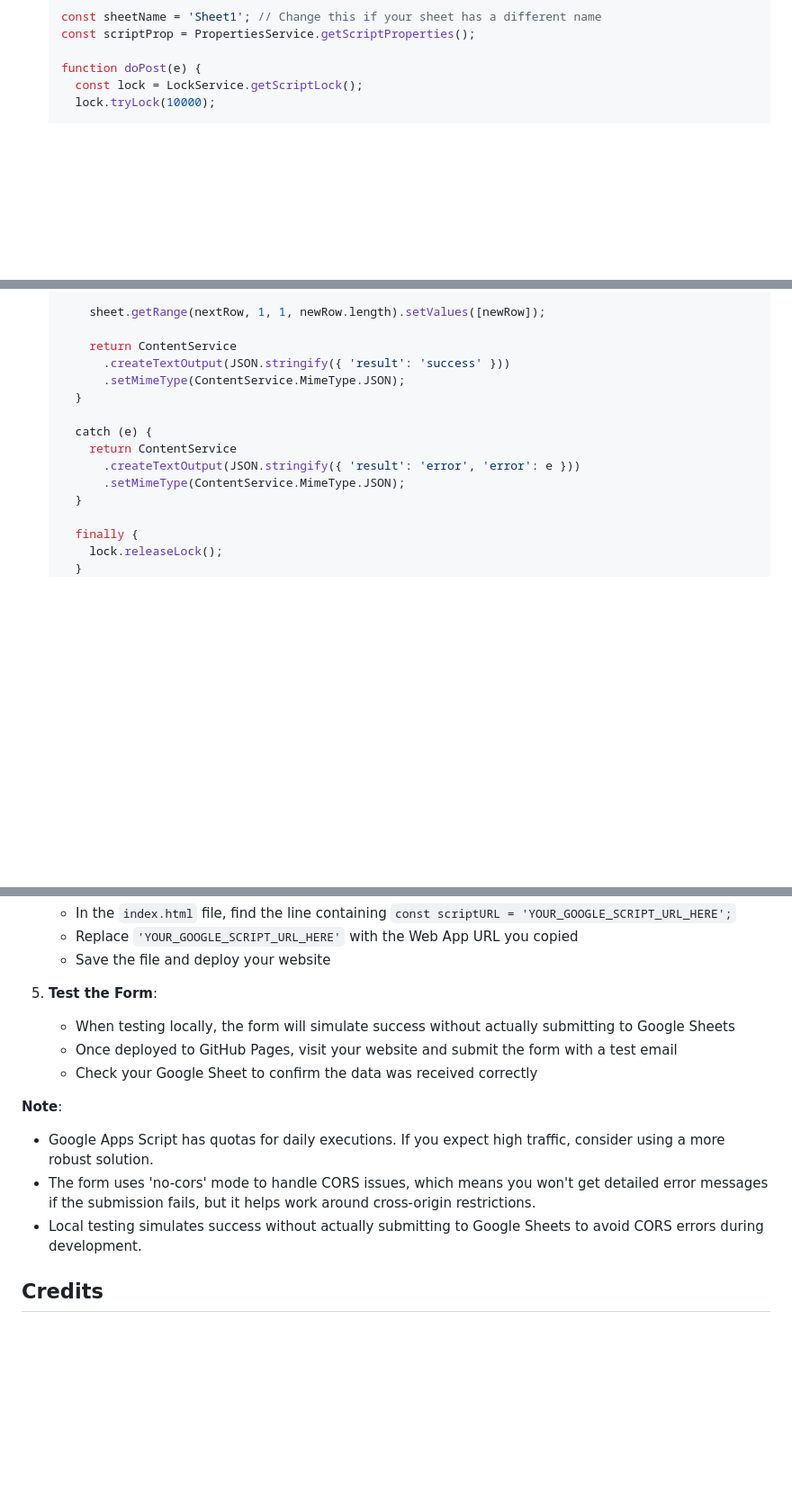
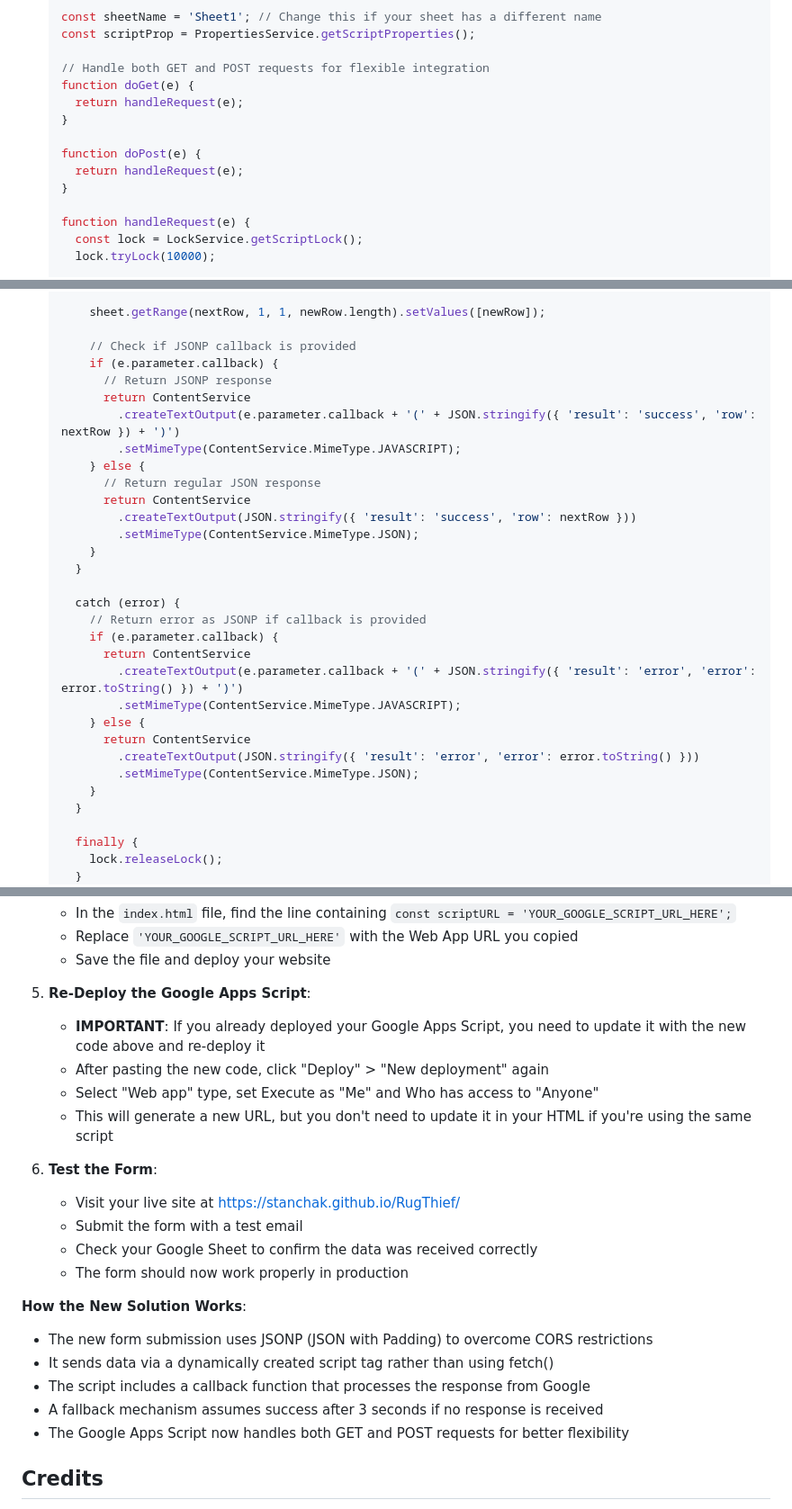
Before and after one commit to stanchak/RugThief, a Markdown page: README.md, 3 parts joined by grey strips. Shown: that part at 90% size. Rendered like a GitHub page; blank space fills up the shorter version.

Commit message:
Update Google Apps Script code and instructions

```diff
--- a/README.md
+++ b/README.md
@@ -48,7 +48,16 @@ To connect the email form to Google Sheets, follow these steps:
    const sheetName = 'Sheet1'; // Change this if your sheet has a different name
    const scriptProp = PropertiesService.getScriptProperties();
 
+   // Handle both GET and POST requests for flexible integration
+   function doGet(e) {
+     return handleRequest(e);
+   }
+
    function doPost(e) {
+     return handleRequest(e);
+   }
+
+   function handleRequest(e) {
      const lock = LockService.getScriptLock();
      lock.tryLock(10000);
 
@@ -68,15 +77,31 @@ To connect the email form to Google Sheets, follow these steps:
 
        sheet.getRange(nextRow, 1, 1, newRow.length).setValues([newRow]);
 
-       return ContentService
-         .createTextOutput(JSON.stringify({ 'result': 'success' }))
-         .setMimeType(ContentService.MimeType.JSON);
+       // Check if JSONP callback is provided
+       if (e.parameter.callback) {
+         // Return JSONP response
+         return ContentService
+           .createTextOutput(e.parameter.callback + '(' + JSON.stringify({ 'result': 'success', 'row': nextRow }) + ')')
+           .setMimeType(ContentService.MimeType.JAVASCRIPT);
+       } else {
+         // Return regular JSON response
+         return ContentService
+           .createTextOutput(JSON.stringify({ 'result': 'success', 'row': nextRow }))
+           .setMimeType(ContentService.MimeType.JSON);
+       }
      }
 
-     catch (e) {
-       return ContentService
-         .createTextOutput(JSON.stringify({ 'result': 'error', 'error': e }))
-         .setMimeType(ContentService.MimeType.JSON);
+     catch (error) {
+       // Return error as JSONP if callback is provided
+       if (e.parameter.callback) {
+         return ContentService
+           .createTextOutput(e.parameter.callback + '(' + JSON.stringify({ 'result': 'error', 'error': error.toString() }) + ')')
+           .setMimeType(ContentService.MimeType.JAVASCRIPT);
+       } else {
+         return ContentService
+           .createTextOutput(JSON.stringify({ 'result': 'error', 'error': error.toString() }))
+           .setMimeType(ContentService.MimeType.JSON);
+       }
      }
 
      finally {
@@ -104,15 +129,24 @@ To connect the email form to Google Sheets, follow these steps:
    - Replace `'YOUR_GOOGLE_SCRIPT_URL_HERE'` with the Web App URL you copied
    - Save the file and deploy your website
 
-5. **Test the Form**:
-   - When testing locally, the form will simulate success without actually submitting to Google Sheets
-   - Once deployed to GitHub Pages, visit your website and submit the form with a test email
+5. **Re-Deploy the Google Apps Script**:
+   - **IMPORTANT**: If you already deployed your Google Apps Script, you need to update it with the new code above and re-deploy it
+   - After pasting the new code, click "Deploy" > "New deployment" again
+   - Select "Web app" type, set Execute as "Me" and Who has access to "Anyone"
+   - This will generate a new URL, but you don't need to update it in your HTML if you're using the same script
+
+6. **Test the Form**:
+   - Visit your live site at https://stanchak.github.io/RugThief/
+   - Submit the form with a test email
    - Check your Google Sheet to confirm the data was received correctly
+   - The form should now work properly in production
 
-**Note**:
-- Google Apps Script has quotas for daily executions. If you expect high traffic, consider using a more robust solution.
-- The form uses 'no-cors' mode to handle CORS issues, which means you won't get detailed error messages if the submission fails, but it helps work around cross-origin restrictions.
-- Local testing simulates success without actually submitting to Google Sheets to avoid CORS errors during development.
+**How the New Solution Works**:
+- The new form submission uses JSONP (JSON with Padding) to overcome CORS restrictions
+- It sends data via a dynamically created script tag rather than using fetch()
+- The script includes a callback function that processes the response from Google
+- A fallback mechanism assumes success after 3 seconds if no response is received
+- The Google Apps Script now handles both GET and POST requests for better flexibility
 
 ## Credits
 
```
